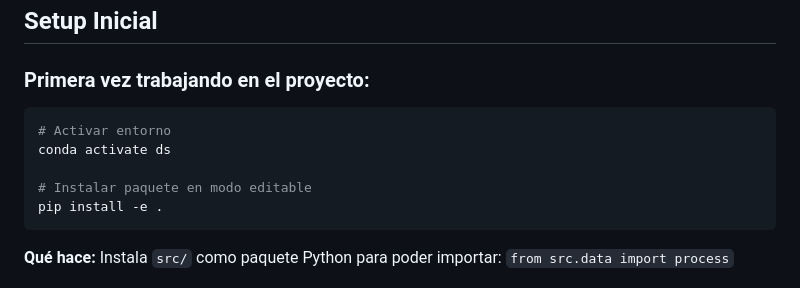
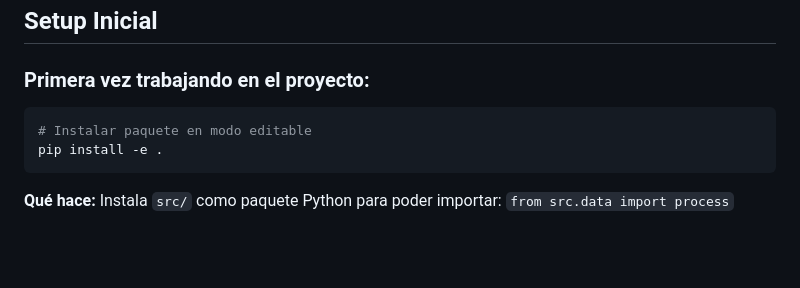
Before and after one commit to paulaleylen/BigDataUBA-Grupo10, a Markdown page: TPFinal/README.md, the part around the change. GitHub-like rendering; blank space fills up the shorter version.

Commit message:
Update README to remove conda activation step
Removed instructions for activating the conda environment.

````diff
--- a/TPFinal/README.md
+++ b/TPFinal/README.md
@@ -21,9 +21,6 @@ Pipeline automatizado que:
 ### Primera vez trabajando en el proyecto:
 
 ```bash
-# Activar entorno
-conda activate ds
-
 # Instalar paquete en modo editable
 pip install -e .
 ```
````
